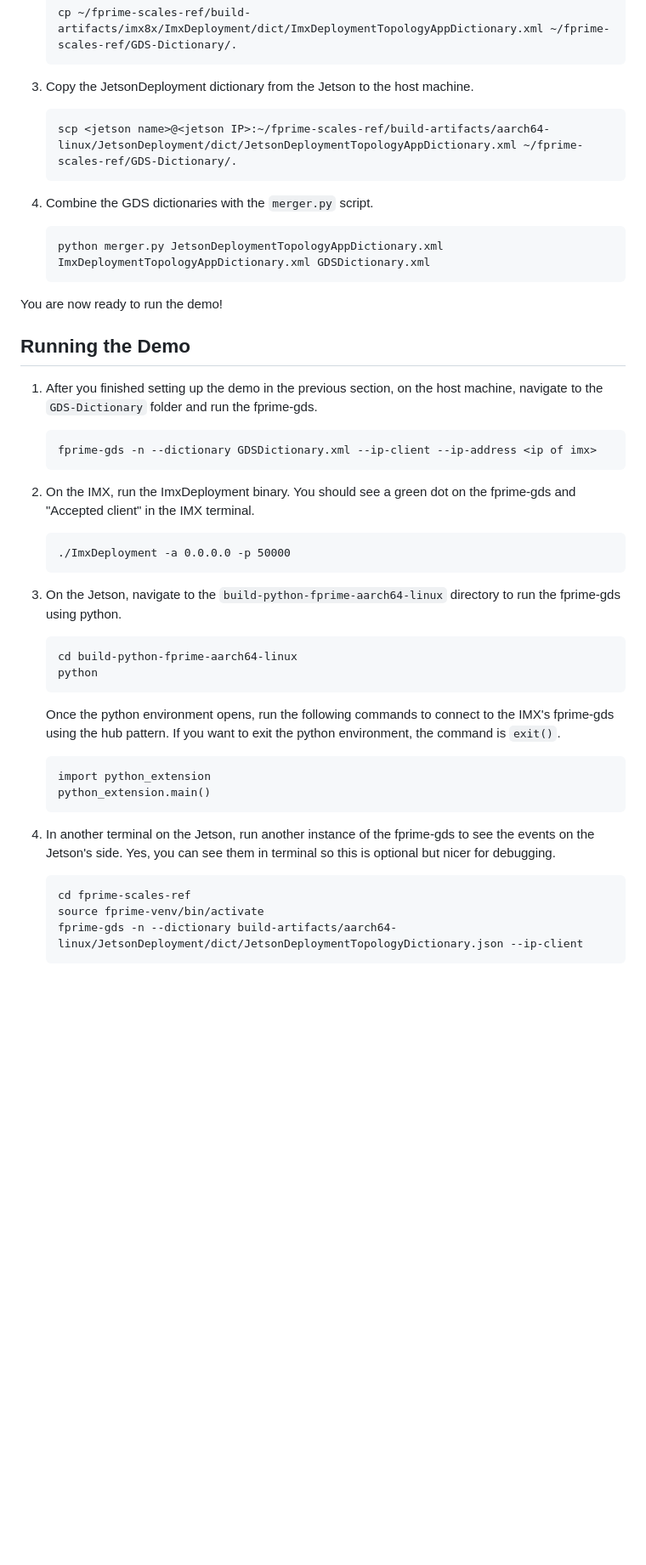
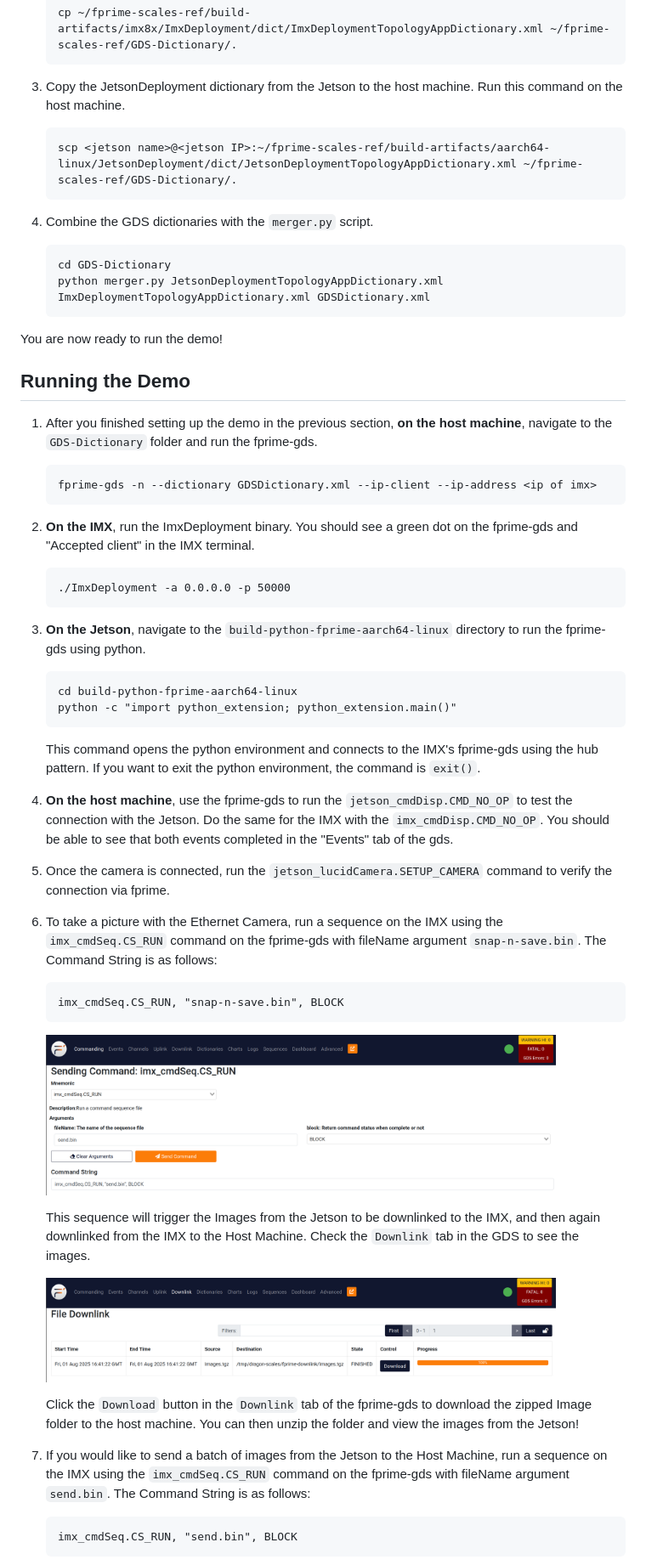
Before and after one commit to BroncoSpace-Lab/fprime-scales-ref, a Markdown page: README.md, the part around one of its changes. Shown at 85% size. GitHub-like rendering; pictures changed too: docs/Images/image_downlink.png (added), docs/Images/run_seq.png (added); blank space fills up the shorter version.

Commit message:
host and imx side

````diff
--- a/README.md
+++ b/README.md
@@ -105,7 +112,7 @@ fprime-util generate imx8x -f && fprime-util build imx8x -j20
     cp ~/fprime-scales-ref/build-artifacts/imx8x/ImxDeployment/dict/ImxDeploymentTopologyAppDictionary.xml ~/fprime-scales-ref/GDS-Dictionary/.
     ```
 
-3. Copy the JetsonDeployment dictionary from the Jetson to the host machine.
+3. Copy the JetsonDeployment dictionary from the Jetson to the host machine. Run this command on the host machine.
 
     ```
     scp <jetson name>@<jetson IP>:~/fprime-scales-ref/build-artifacts/aarch64-linux/JetsonDeployment/dict/JetsonDeploymentTopologyAppDictionary.xml ~/fprime-scales-ref/GDS-Dictionary/.
@@ -114,6 +121,7 @@ fprime-util generate imx8x -f && fprime-util build imx8x -j20
 6. Combine the GDS dictionaries with the `merger.py` script.
 
     ```
+    cd GDS-Dictionary
     python merger.py JetsonDeploymentTopologyAppDictionary.xml ImxDeploymentTopologyAppDictionary.xml GDSDictionary.xml
     ```
 
@@ -121,37 +129,52 @@ You are now ready to run the demo!
 
 ## Running the Demo
 
-1. After you finished setting up the demo in the previous section, on the host machine, navigate to the `GDS-Dictionary` folder and run the fprime-gds.
+1. After you finished setting up the demo in the previous section, **on the host machine**, navigate to the `GDS-Dictionary` folder and run the fprime-gds.
 
     ```
     fprime-gds -n --dictionary GDSDictionary.xml --ip-client --ip-address <ip of imx>
     ```
 
-2. On the IMX, run the ImxDeployment binary. You should see a green dot on the fprime-gds and "Accepted client" in the IMX terminal.
+2. **On the IMX**, run the ImxDeployment binary. You should see a green dot on the fprime-gds and "Accepted client" in the IMX terminal.
 
     ```
     ./ImxDeployment -a 0.0.0.0 -p 50000
     ```
 
-3. On the Jetson, navigate to the `build-python-fprime-aarch64-linux` directory to run the fprime-gds using python.
+3. **On the Jetson**, navigate to the `build-python-fprime-aarch64-linux` directory to run the fprime-gds using python.
 
     ```
     cd build-python-fprime-aarch64-linux
-    python
+    python -c "import python_extension; python_extension.main()"
     ```
 
-    Once the python environment opens, run the following commands to connect to the IMX's fprime-gds using the hub pattern. If you want to exit the python environment, the command is `exit()`.
+    This command opens the python environment and connects to the IMX's fprime-gds using the hub pattern. If you want to exit the python environment, the command is `exit()`.
+
+4. **On the host machine**, use the fprime-gds to run the `jetson_cmdDisp.CMD_NO_OP` to test the connection with the Jetson. Do the same for the IMX with the `imx_cmdDisp.CMD_NO_OP`. You should be able to see that both events completed in the "Events" tab of the gds.
+
+5. Once the camera is connected, run the `jetson_lucidCamera.SETUP_CAMERA` command to verify the connection via fprime.
+
+6. To take a picture with the Ethernet Camera, run a sequence on the IMX using the `imx_cmdSeq.CS_RUN` command on the fprime-gds with fileName argument `snap-n-save.bin`. The Command String is as follows:
 
     ```
-    import python_extension
-    python_extension.main()
+    imx_cmdSeq.CS_RUN, "snap-n-save.bin", BLOCK
     ```
 
-4. In another terminal on the Jetson, run another instance of the fprime-gds to see the events on the Jetson's side. Yes, you can see them in terminal so this is optional but nicer for debugging.
+    <div style="text-align: center;">
+    <img src="docs/Images/run_seq.png" alt="fprime-gds to run sequence" width="600" margin="center">
+    </div>
+
+    This sequence will trigger the Images from the Jetson to be downlinked to the IMX, and then again downlinked from the IMX to the Host Machine. Check the `Downlink` tab in the GDS to see the images.
+
+    <div style="text-align: center;">
+    <img src="docs/Images/image_downlink.png" alt="Downlink view" width="600" margin="center">
+    </div>
+
+    Click the `Download` button in the `Downlink` tab of the fprime-gds to download the zipped Image folder to the host machine. You can then unzip the folder and view the images from the Jetson!
+
+7. If you would like to send a batch of images from the Jetson to the Host Machine, run a sequence on the IMX using the `imx_cmdSeq.CS_RUN` command on the fprime-gds with fileName argument `send.bin`. The Command String is as follows:
 
     ```
-    cd fprime-scales-ref
-    source fprime-venv/bin/activate
-    fprime-gds -n --dictionary build-artifacts/aarch64-linux/JetsonDeployment/dict/JetsonDeploymentTopologyDictionary.json --ip-client
+    imx_cmdSeq.CS_RUN, "send.bin", BLOCK
     ```
 
````
Also changed, not shown: other parts of README.md (+22 -9 lines), 10 other files.
